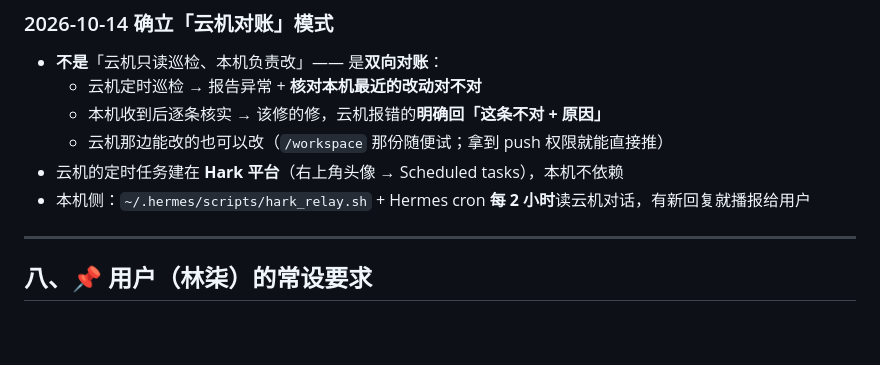
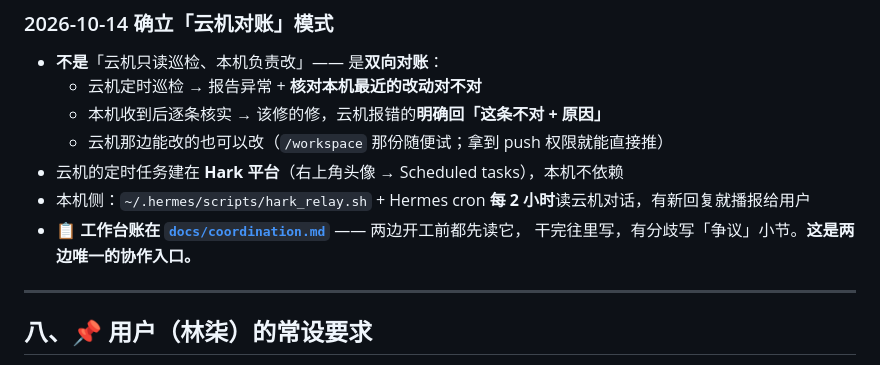
Before and after one commit to abclq/home-dns-adblock, a Markdown page: docs/for-agents.md, the part around the change. Drawn GitHub-style; blank space fills up the shorter version.

```diff
--- a/docs/for-agents.md
+++ b/docs/for-agents.md
@@ -291,6 +291,8 @@ DNS 健康度实测：单查询中位 25ms，并发 300 最慢 361ms。
   - 云机那边能改的也可以改（`/workspace` 那份随便试；拿到 push 权限就能直接推）
 - 云机的定时任务建在 **Hark 平台**（右上角头像 → Scheduled tasks），本机不依赖
 - 本机侧：`~/.hermes/scripts/hark_relay.sh` + Hermes cron **每 2 小时**读云机对话，有新回复就播报给用户
+- **📋 工作台账在 [`docs/coordination.md`](coordination.md)** —— 两边开工前都先读它，
+  干完往里写，有分歧写「争议」小节。**这是两边唯一的协作入口。**
 
 ---
 
```
Also changed, not shown: docs/coordination.md (added, +98 -0 lines).
